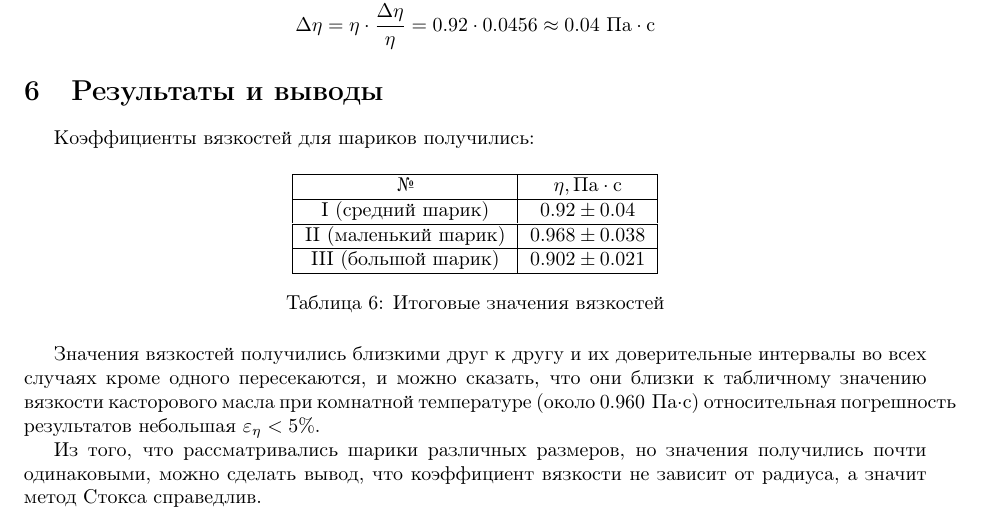
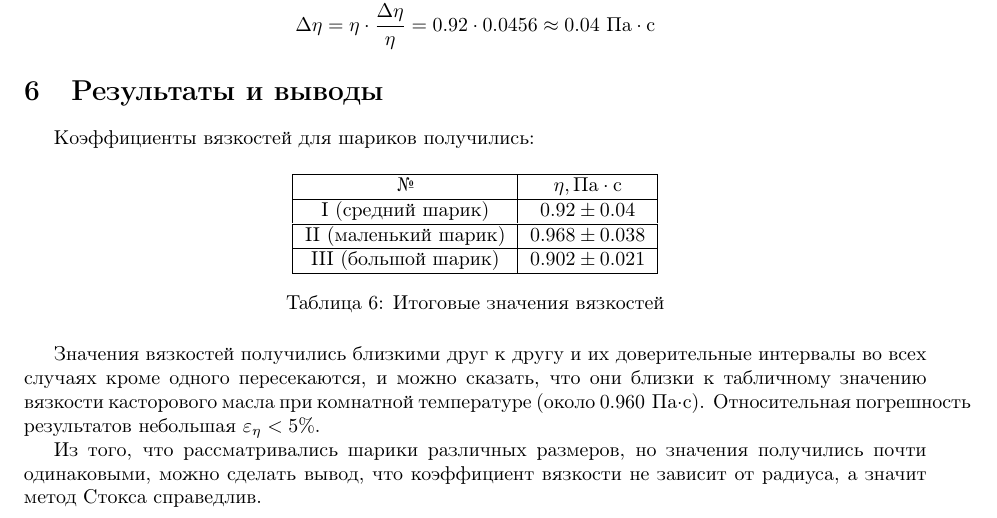
Before and after one commit to CGSGAT6/PhystechLabs, a LaTeX document (lr2.04/lr2.04.tex): part of page 6 of 7 before the commit and part of page 6 of 8 after it, cut so that both start at the same text. Compiled offline with pdfLaTeX.

```diff
--- a/lr2.04/lr2.04.tex
+++ b/lr2.04/lr2.04.tex
@@ -263,8 +263,7 @@
 \end{table}
 
 Значения вязкостей получились близкими друг к другу и их доверительные интервалы во всех случаях кроме одного пересекаются,
-и можно сказать, что они близки к табличному значению вязкости касторового масла при комнатной температуре (около $0.960\text{ Па}\cdot\text{с}$)
-относительная погрешность результатов небольшая $\varepsilon_{ \eta} < 5\%$.
+и можно сказать, что они близки к табличному значению вязкости касторового масла при комнатной температуре (около $0.960\text{ Па}\cdot\text{с}$). Относительная погрешность результатов небольшая $\varepsilon_{ \eta} < 5\%$.
 
 Из того, что рассматривались шарики различных размеров, но значения получились почти одинаковыми, можно сделать вывод, что
 коэффициент вязкости не зависит от радиуса, а значит метод Стокса справедлив.
```
Also changed, not shown: lr2.03/23599.jpg (added), lr2.04/lr2.04.pdf, lr2.04/lr2.04_Topunov_Anton_Z3142.pdf (added), lr2.04/lr2.04.tex (4 more changed lines), 8 other files.
